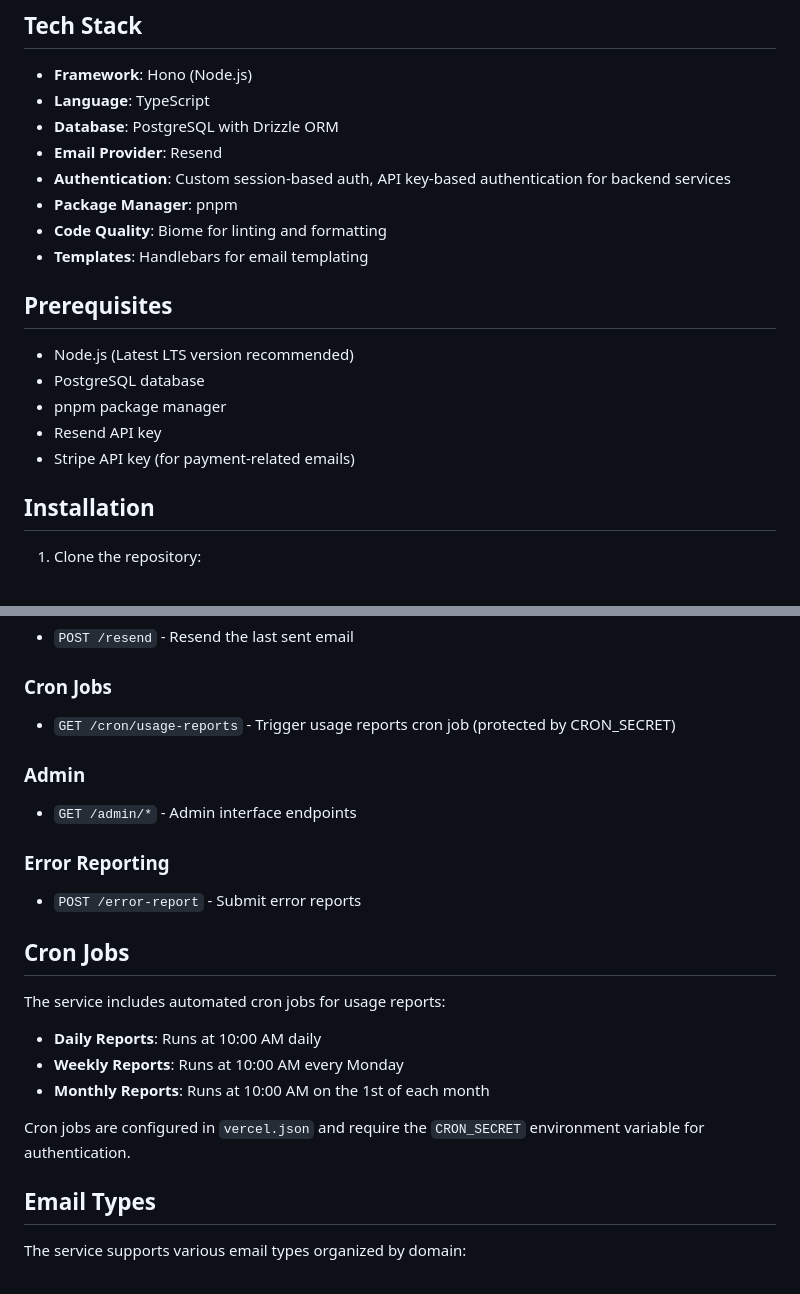
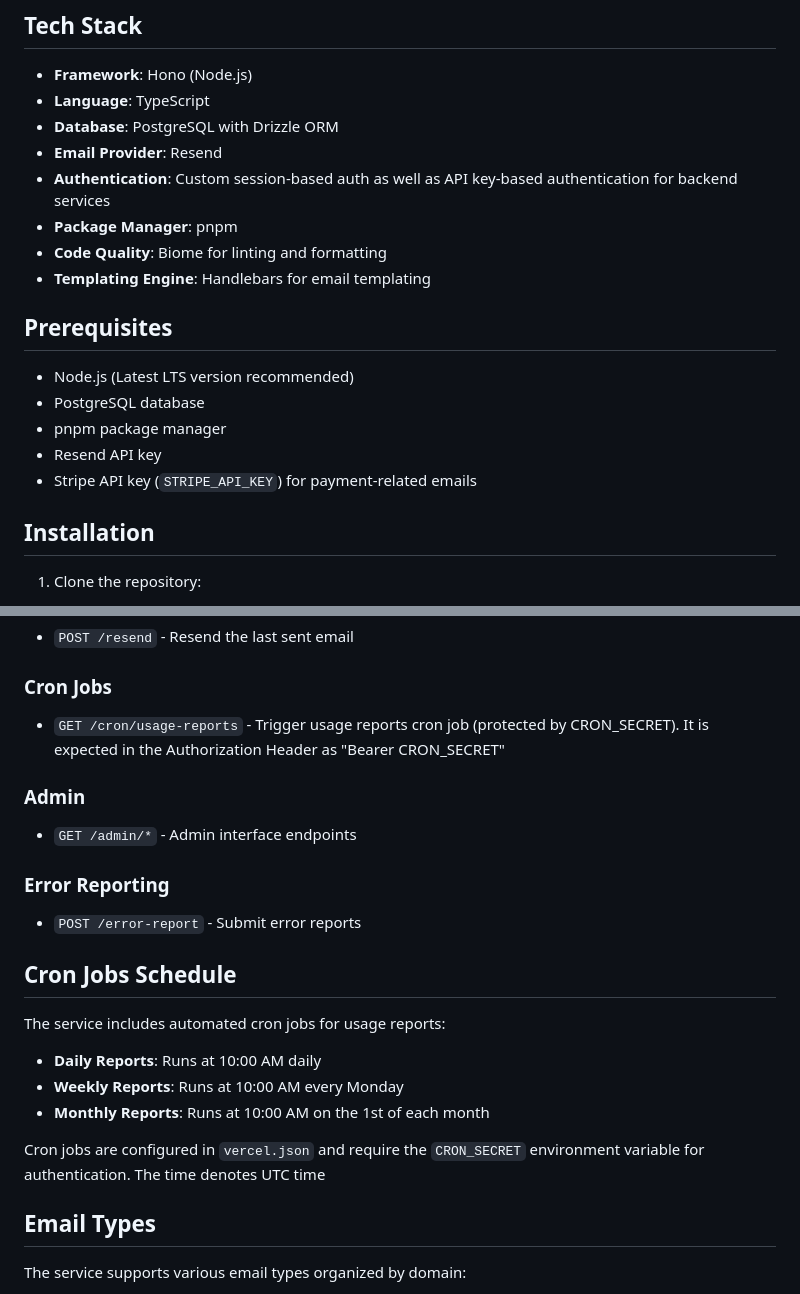
Before and after one commit to Meeting-BaaS/emails, a Markdown page: README.md, 2 parts joined by grey strips. GitHub-like rendering.

Commit message:
fix: updated readme

```diff
--- a/README.md
+++ b/README.md
@@ -21,10 +21,10 @@ A robust email service built with Hono, TypeScript, and PostgreSQL, designed to
 - **Language**: TypeScript
 - **Database**: PostgreSQL with Drizzle ORM
 - **Email Provider**: Resend
-- **Authentication**: Custom session-based auth, API key-based authentication for backend services
+- **Authentication**: Custom session-based auth as well as API key-based authentication for backend services
 - **Package Manager**: pnpm
 - **Code Quality**: Biome for linting and formatting
-- **Templates**: Handlebars for email templating
+- **Templating Engine**: Handlebars for email templating
 
 ## Prerequisites
 
@@ -32,7 +32,7 @@ A robust email service built with Hono, TypeScript, and PostgreSQL, designed to
 - PostgreSQL database
 - pnpm package manager
 - Resend API key
-- Stripe API key (for payment-related emails)
+- Stripe API key (`STRIPE_API_KEY`) for payment-related emails
 
 ## Installation
 
@@ -107,7 +107,7 @@ pnpm db:push     # Apply migrations to the database
 - `POST /resend` - Resend the last sent email
 
 ### Cron Jobs
-- `GET /cron/usage-reports` - Trigger usage reports cron job (protected by CRON_SECRET)
+- `GET /cron/usage-reports` - Trigger usage reports cron job (protected by CRON_SECRET). It is expected in the Authorization Header as "Bearer CRON_SECRET"
 
 ### Admin
 - `GET /admin/*` - Admin interface endpoints
@@ -115,7 +115,7 @@ pnpm db:push     # Apply migrations to the database
 ### Error Reporting
 - `POST /error-report` - Submit error reports
 
-## Cron Jobs
+## Cron Jobs Schedule
 
 The service includes automated cron jobs for usage reports:
 
@@ -123,7 +123,7 @@ The service includes automated cron jobs for usage reports:
 - **Weekly Reports**: Runs at 10:00 AM every Monday
 - **Monthly Reports**: Runs at 10:00 AM on the 1st of each month
 
-Cron jobs are configured in `vercel.json` and require the `CRON_SECRET` environment variable for authentication.
+Cron jobs are configured in `vercel.json` and require the `CRON_SECRET` environment variable for authentication. The time denotes UTC time
 
 ## Email Types
 
```
